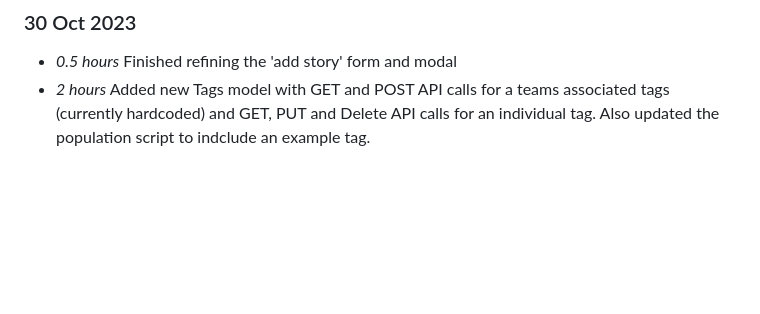
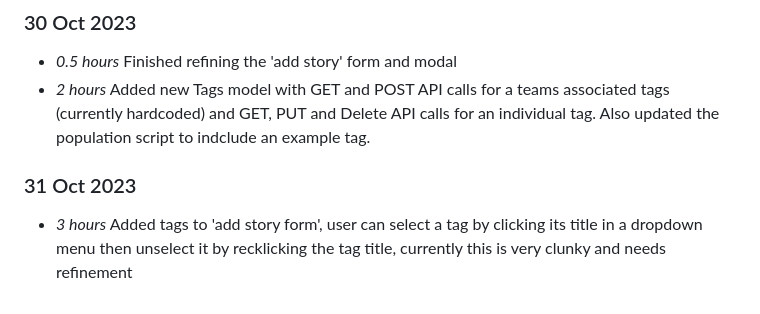
Before and after one commit to NiamhGillespie/Final-year-project, a Markdown page: timelog.md, the part around the change. Rendered like a GitHub page; blank space fills up the shorter version.

Commit message:
Updating timelog (issue #2)

```diff
--- a/timelog.md
+++ b/timelog.md
@@ -168,3 +168,6 @@
 ### 30 Oct 2023
 * *0.5 hours* Finished refining the 'add story' form and modal
 * *2 hours* Added new Tags model with GET and POST API calls for a teams associated tags (currently hardcoded) and GET, PUT and Delete API calls for an individual tag. Also updated the population script to indclude an example tag.
+
+### 31 Oct 2023
+* *3 hours* Added tags to 'add story form', user can select a tag by clicking its title in a dropdown menu then unselect it by recklicking the tag title, currently this is very clunky and needs refinement
```
